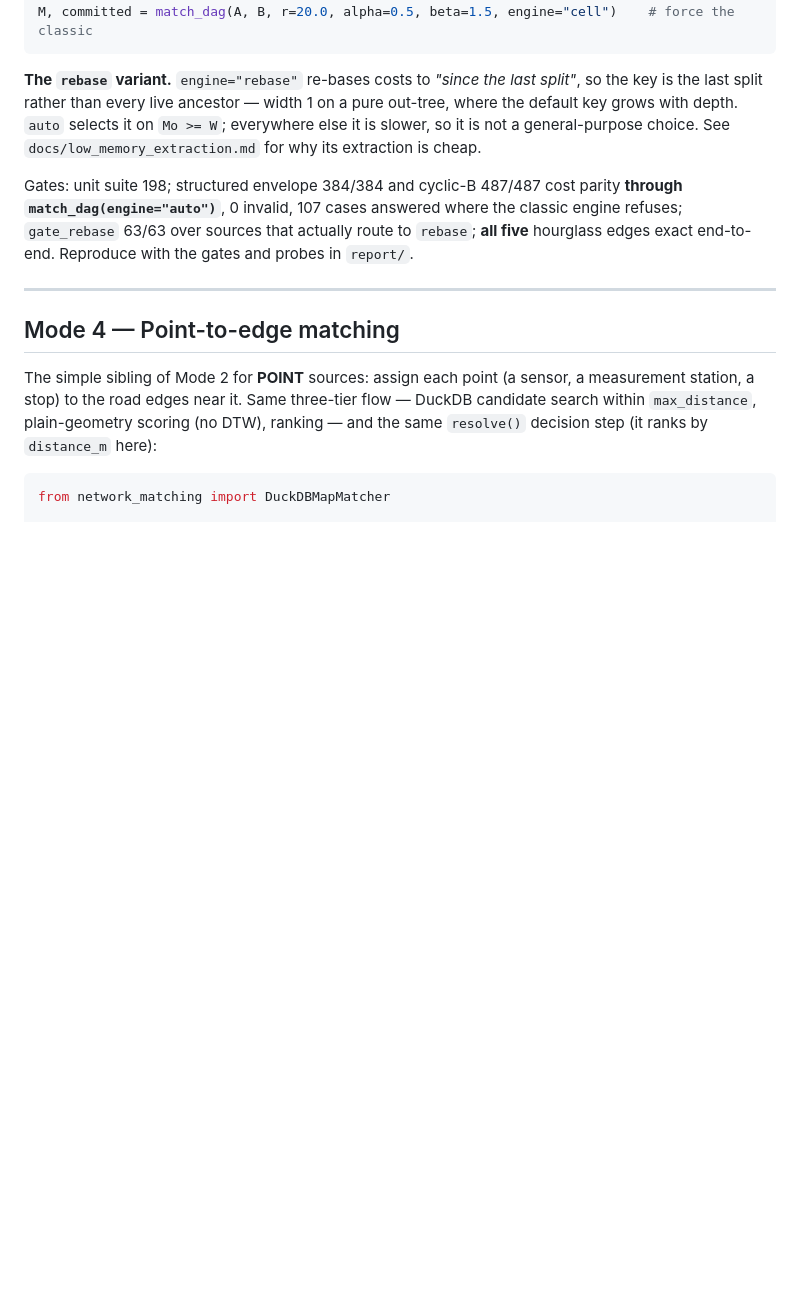
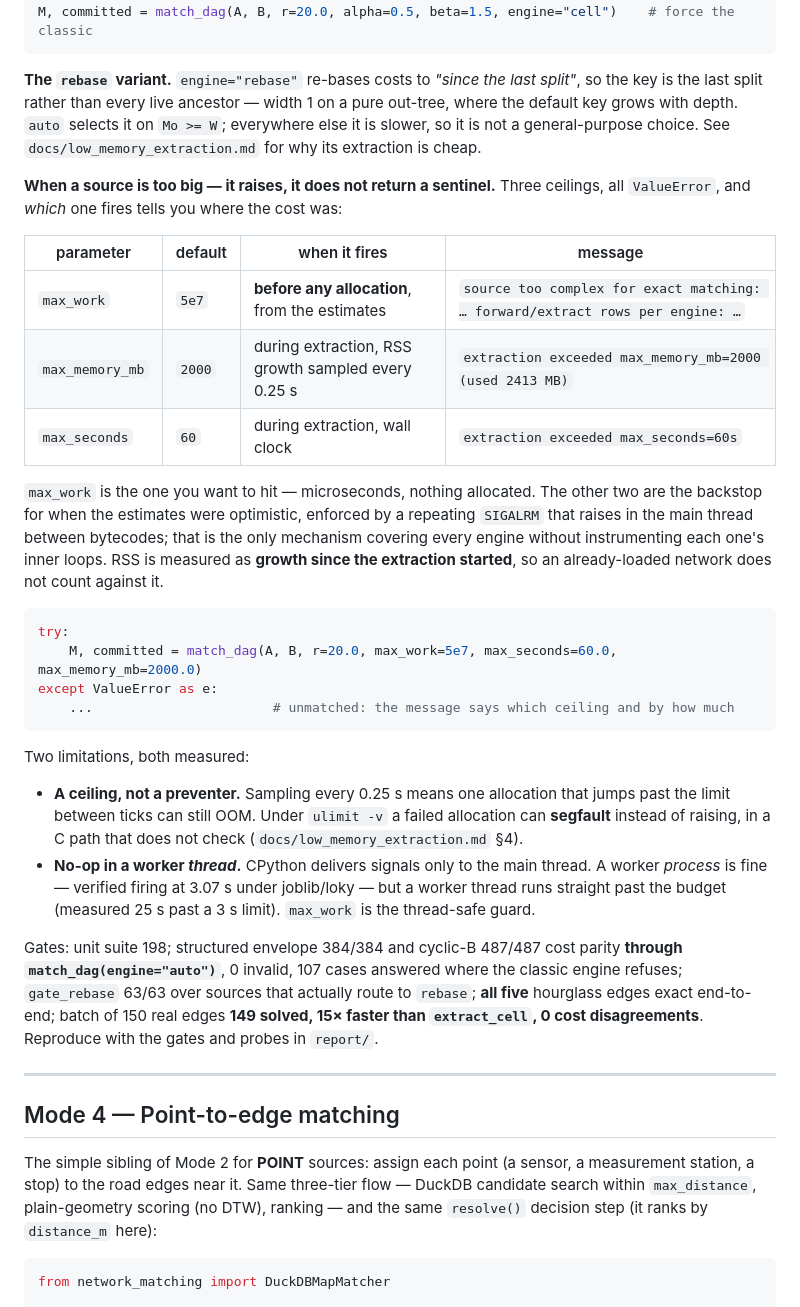
Before and after one commit to Khoshkhah/network-matching, a Markdown page: README.md, the part around the change. GitHub-like rendering; blank space fills up the shorter version.

Commit message:
README: document the three ceilings and what they raise
The README never said what happens when a source is too big. max_work appeared
only inside a code comment; max_seconds and max_memory_mb were absent entirely,
as was the fact that all three raise ValueError rather than returning a sentinel
-- so a caller had no way to know to wrap match_dag at all.

Documents which ceiling fires where (max_work before any allocation, the other
two during extraction via a repeating SIGALRM), that RSS is measured as growth
since extraction started, and both measured limitations: sampling every 0.25s
means a single large allocation can still OOM between ticks and can segfault
rather than raise under ulimit -v, and the guard is a no-op in a worker THREAD
because CPython delivers signals only to the main thread (a worker process is
fine -- verified at 3.07s under loky).

Also adds the batch result to the gate summary: 149 of 150 real edges, 15x,
0 cost disagreements.

Co-Authored-By: Claude Opus 4.8 (1M context) <noreply@anthropic.com>

````diff
--- a/README.md
+++ b/README.md
@@ -308,10 +308,42 @@ is the last split rather than every live ancestor — width 1 on a pure out-tree
 key grows with depth. `auto` selects it on `Mo >= W`; everywhere else it is slower, so it is not a
 general-purpose choice. See `docs/low_memory_extraction.md` for why its extraction is cheap.
 
+**When a source is too big — it raises, it does not return a sentinel.** Three ceilings, all
+`ValueError`, and *which* one fires tells you where the cost was:
+
+| parameter | default | when it fires | message |
+|---|---|---|---|
+| `max_work` | `5e7` | **before any allocation**, from the estimates | `source too complex for exact matching: … forward/extract rows per engine: …` |
+| `max_memory_mb` | `2000` | during extraction, RSS growth sampled every 0.25 s | `extraction exceeded max_memory_mb=2000 (used 2413 MB)` |
+| `max_seconds` | `60` | during extraction, wall clock | `extraction exceeded max_seconds=60s` |
+
+`max_work` is the one you want to hit — microseconds, nothing allocated. The other two are the
+backstop for when the estimates were optimistic, enforced by a repeating `SIGALRM` that raises in the
+main thread between bytecodes; that is the only mechanism covering every engine without
+instrumenting each one's inner loops. RSS is measured as **growth since the extraction started**, so
+an already-loaded network does not count against it.
+
+```python
+try:
+    M, committed = match_dag(A, B, r=20.0, max_work=5e7, max_seconds=60.0, max_memory_mb=2000.0)
+except ValueError as e:
+    ...                       # unmatched: the message says which ceiling and by how much
+```
+
+Two limitations, both measured:
+
+- **A ceiling, not a preventer.** Sampling every 0.25 s means one allocation that jumps past the
+  limit between ticks can still OOM. Under `ulimit -v` a failed allocation can **segfault** instead
+  of raising, in a C path that does not check (`docs/low_memory_extraction.md` §4).
+- **No-op in a worker *thread*.** CPython delivers signals only to the main thread. A worker
+  *process* is fine — verified firing at 3.07 s under joblib/loky — but a worker thread runs straight
+  past the budget (measured 25 s past a 3 s limit). `max_work` is the thread-safe guard.
+
 Gates: unit suite 198; structured envelope 384/384 and cyclic-B 487/487 cost parity **through
 `match_dag(engine="auto")`**, 0 invalid, 107 cases answered where the classic engine refuses;
 `gate_rebase` 63/63 over sources that actually route to `rebase`; **all five** hourglass edges exact
-end-to-end. Reproduce with the gates and probes in `report/`.
+end-to-end; batch of 150 real edges **149 solved, 15× faster than `extract_cell`, 0 cost
+disagreements**. Reproduce with the gates and probes in `report/`.
 
 ---
 
````
